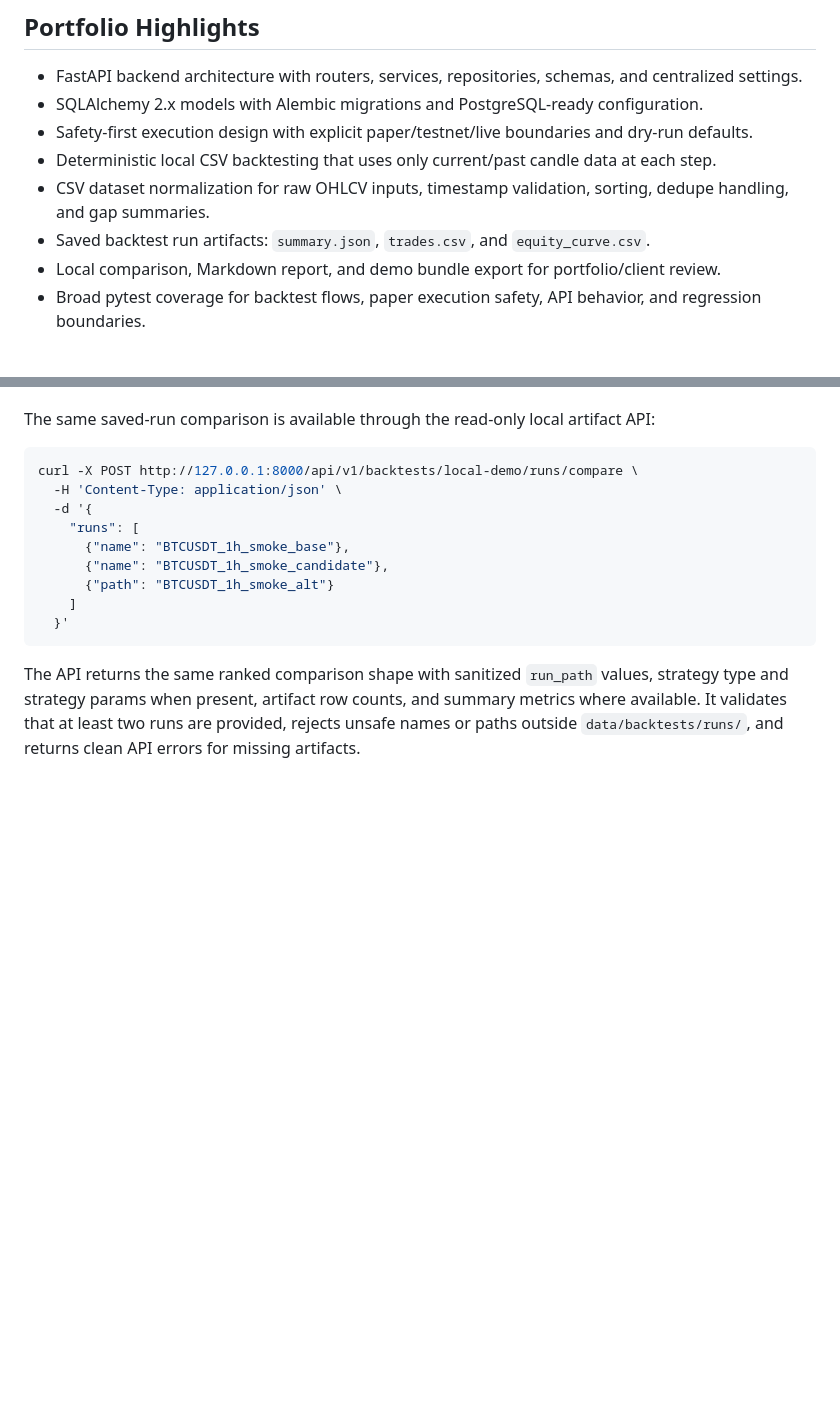
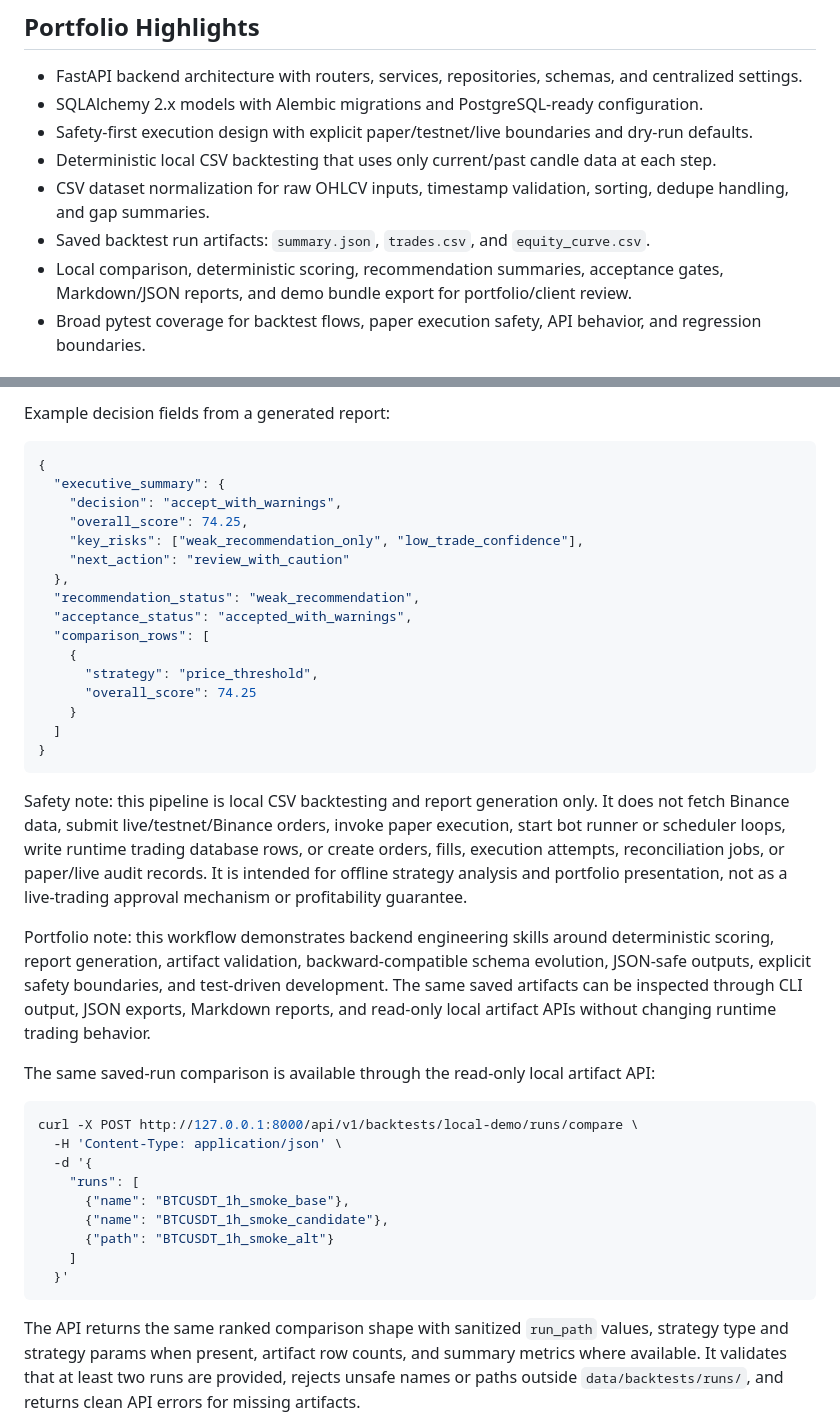
Before and after one commit to garikpetrosyan00/trading-automation-platform, a Markdown page: README.md, 2 parts joined by grey strips. GitHub-like rendering; blank space fills up the shorter version.

Commit message:
Document local backtest decision pipeline

````diff
--- a/README.md
+++ b/README.md
@@ -20,7 +20,7 @@ Production-grade live trading, production scheduler deployment, authentication,
 - Deterministic local CSV backtesting that uses only current/past candle data at each step.
 - CSV dataset normalization for raw OHLCV inputs, timestamp validation, sorting, dedupe handling, and gap summaries.
 - Saved backtest run artifacts: `summary.json`, `trades.csv`, and `equity_curve.csv`.
-- Local comparison, Markdown report, and demo bundle export for portfolio/client review.
+- Local comparison, deterministic scoring, recommendation summaries, acceptance gates, Markdown/JSON reports, and demo bundle export for portfolio/client review.
 - Broad pytest coverage for backtest flows, paper execution safety, API behavior, and regression boundaries.
 
 ## Safety Guarantees
@@ -928,3 +986,28 @@ The comparison reads `summary.json`, `trades.csv`, and `equity_curve.csv` from e
+Example decision fields from a generated report:
+
+```json
+{
+  "executive_summary": {
+    "decision": "accept_with_warnings",
+    "overall_score": 74.25,
+    "key_risks": ["weak_recommendation_only", "low_trade_confidence"],
+    "next_action": "review_with_caution"
+  },
+  "recommendation_status": "weak_recommendation",
+  "acceptance_status": "accepted_with_warnings",
+  "comparison_rows": [
+    {
+      "strategy": "price_threshold",
+      "overall_score": 74.25
+    }
+  ]
+}
+```
+
+Safety note: this pipeline is local CSV backtesting and report generation only. It does not fetch Binance data, submit live/testnet/Binance orders, invoke paper execution, start bot runner or scheduler loops, write runtime trading database rows, or create orders, fills, execution attempts, reconciliation jobs, or paper/live audit records. It is intended for offline strategy analysis and portfolio presentation, not as a live-trading approval mechanism or profitability guarantee.
+
+Portfolio note: this workflow demonstrates backend engineering skills around deterministic scoring, report generation, artifact validation, backward-compatible schema evolution, JSON-safe outputs, explicit safety boundaries, and test-driven development. The same saved artifacts can be inspected through CLI output, JSON exports, Markdown reports, and read-only local artifact APIs without changing runtime trading behavior.
+
 The same saved-run comparison is available through the read-only local artifact API:
 
 ```bash
````
Also changed, not shown: other parts of README.md (+58 -0 lines).
